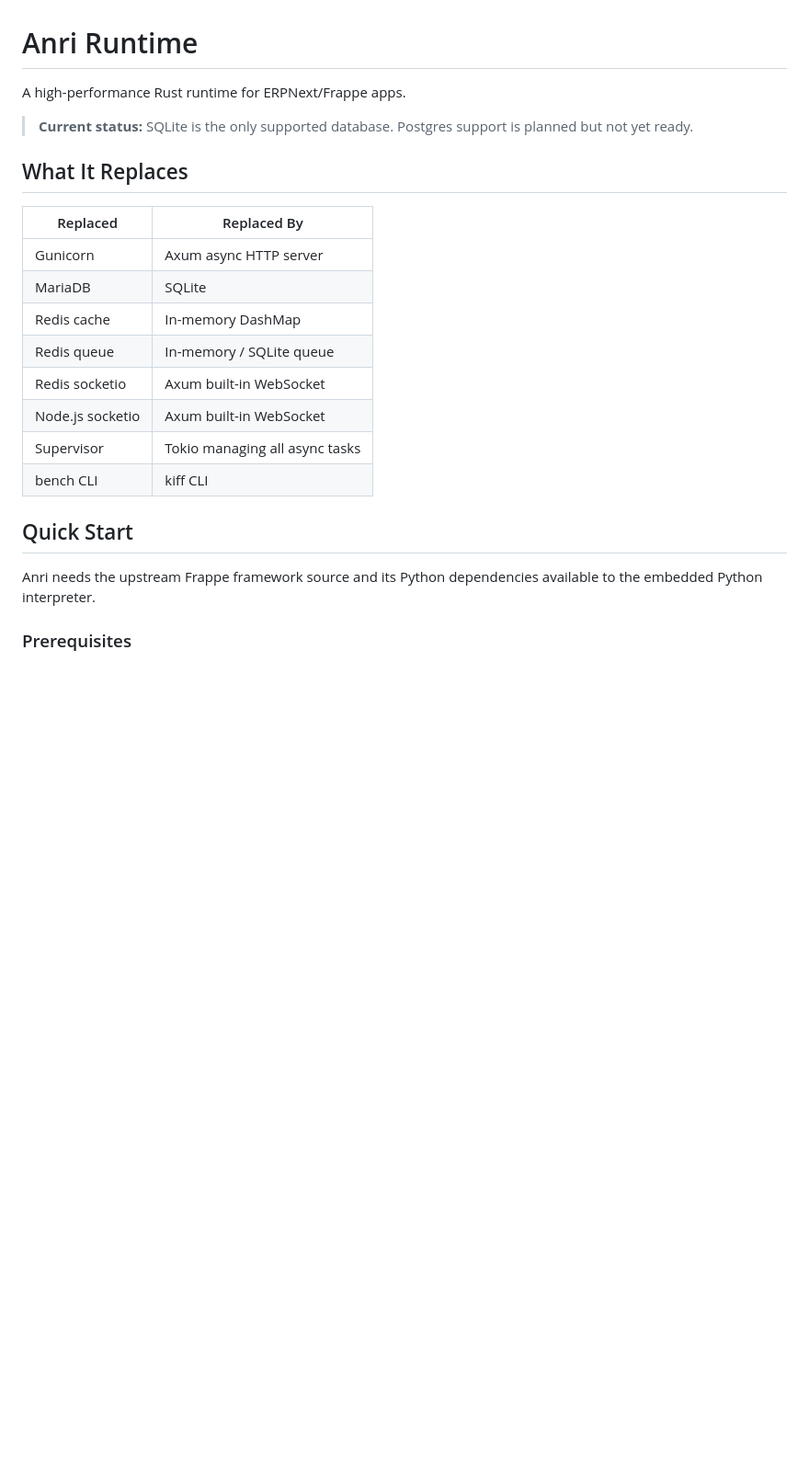
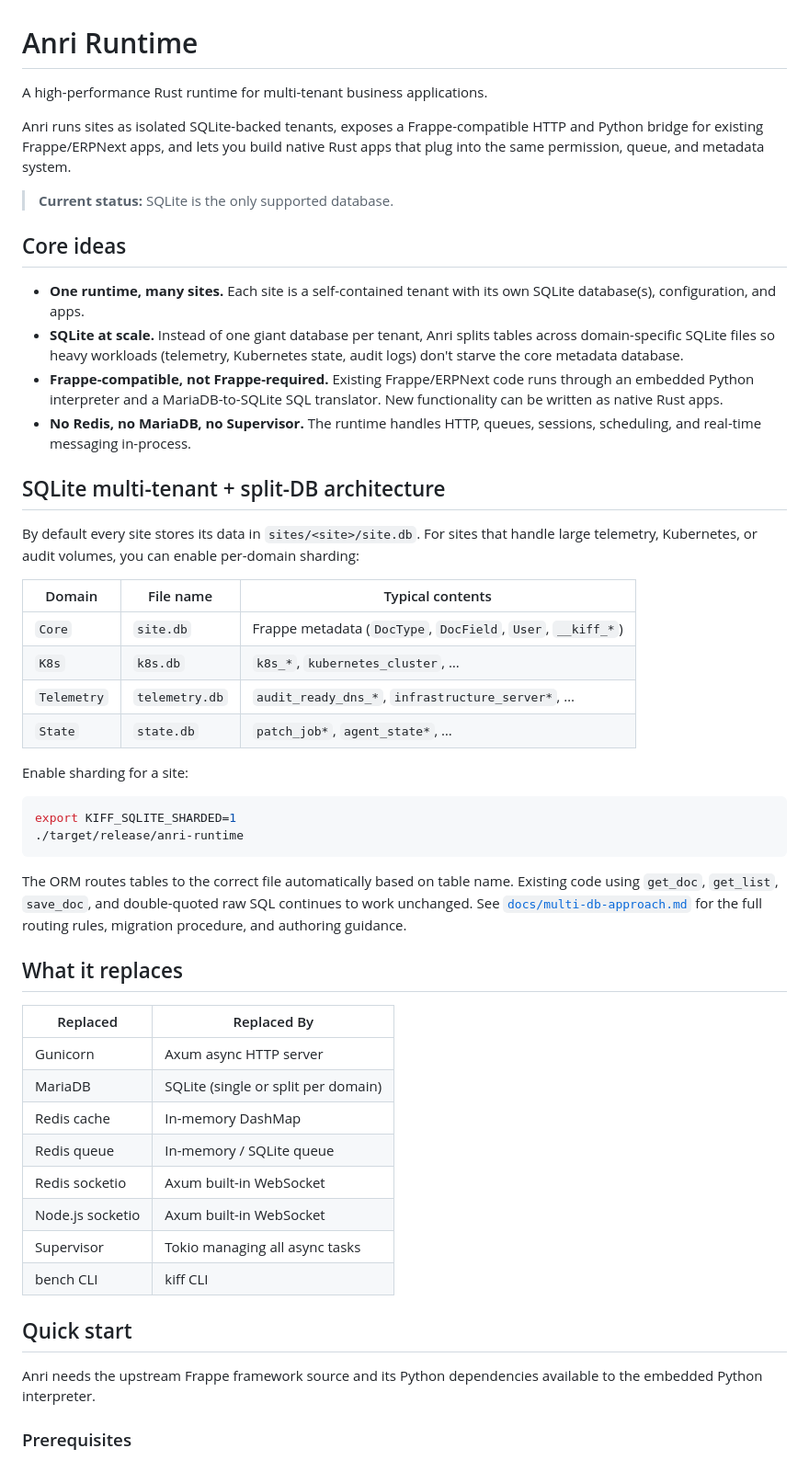
Before and after one commit to tutu-learn/Portal, a Markdown page: README.md, the part around one of its changes. Shown at 92% size. Rendered like a GitHub page; blank space fills up the shorter version.

Commit message:
Expand README with detailed runtime architecture, SQLite sharding, OAuth flow improvements, and Rust-native app development guidelines.

````diff
--- a/README.md
+++ b/README.md
@@ -1,15 +1,58 @@
 # Anri Runtime
 
-A high-performance Rust runtime for ERPNext/Frappe apps.
+A high-performance Rust runtime for multi-tenant business applications.
 
-> **Current status:** SQLite is the only supported database. Postgres support is planned but not yet ready.
+Anri runs sites as isolated SQLite-backed tenants, exposes a Frappe-compatible
+HTTP and Python bridge for existing Frappe/ERPNext apps, and lets you build
+native Rust apps that plug into the same permission, queue, and metadata
+system.
 
-## What It Replaces
+> **Current status:** SQLite is the only supported database.
+
+## Core ideas
+
+- **One runtime, many sites.** Each site is a self-contained tenant with its
+  own SQLite database(s), configuration, and apps.
+- **SQLite at scale.** Instead of one giant database per tenant, Anri splits
+  tables across domain-specific SQLite files so heavy workloads (telemetry,
+  Kubernetes state, audit logs) don't starve the core metadata database.
+- **Frappe-compatible, not Frappe-required.** Existing Frappe/ERPNext code runs
+  through an embedded Python interpreter and a MariaDB-to-SQLite SQL translator.
+  New functionality can be written as native Rust apps.
+- **No Redis, no MariaDB, no Supervisor.** The runtime handles HTTP, queues,
+  sessions, scheduling, and real-time messaging in-process.
+
+## SQLite multi-tenant + split-DB architecture
+
+By default every site stores its data in `sites/<site>/site.db`. For sites that
+handle large telemetry, Kubernetes, or audit volumes, you can enable
+per-domain sharding:
+
+| Domain      | File name        | Typical contents                                            |
+|-------------|------------------|-------------------------------------------------------------|
+| `Core`      | `site.db`        | Frappe metadata (`DocType`, `DocField`, `User`, `__kiff_*`) |
+| `K8s`       | `k8s.db`         | `k8s_*`, `kubernetes_cluster`, …                            |
+| `Telemetry` | `telemetry.db`   | `audit_ready_dns_*`, `infrastructure_server*`, …            |
+| `State`     | `state.db`       | `patch_job*`, `agent_state*`, …                             |
+
+Enable sharding for a site:
+
+```bash
+export KIFF_SQLITE_SHARDED=1
+./target/release/anri-runtime
+```
+
+The ORM routes tables to the correct file automatically based on table name.
+Existing code using `get_doc`, `get_list`, `save_doc`, and double-quoted raw
+SQL continues to work unchanged. See [`docs/multi-db-approach.md`](docs/multi-db-approach.md)
+for the full routing rules, migration procedure, and authoring guidance.
+
+## What it replaces
 
 | Replaced         | Replaced By                          |
 |------------------|--------------------------------------|
 | Gunicorn         | Axum async HTTP server               |
-| MariaDB          | SQLite                               |
+| MariaDB          | SQLite (single or split per domain)  |
 | Redis cache      | In-memory DashMap                    |
 | Redis queue      | In-memory / SQLite queue             |
 | Redis socketio   | Axum built-in WebSocket              |
@@ -17,9 +60,10 @@ A high-performance Rust runtime for ERPNext/Frappe apps.
 | Supervisor       | Tokio managing all async tasks       |
 | bench CLI        | kiff CLI                             |
 
-## Quick Start
+## Quick start
 
-Anri needs the upstream Frappe framework source and its Python dependencies available to the embedded Python interpreter.
+Anri needs the upstream Frappe framework source and its Python dependencies
+available to the embedded Python interpreter.
 
 ### Prerequisites
 
````
Also changed, not shown: other parts of README.md (+66 -23 lines).
